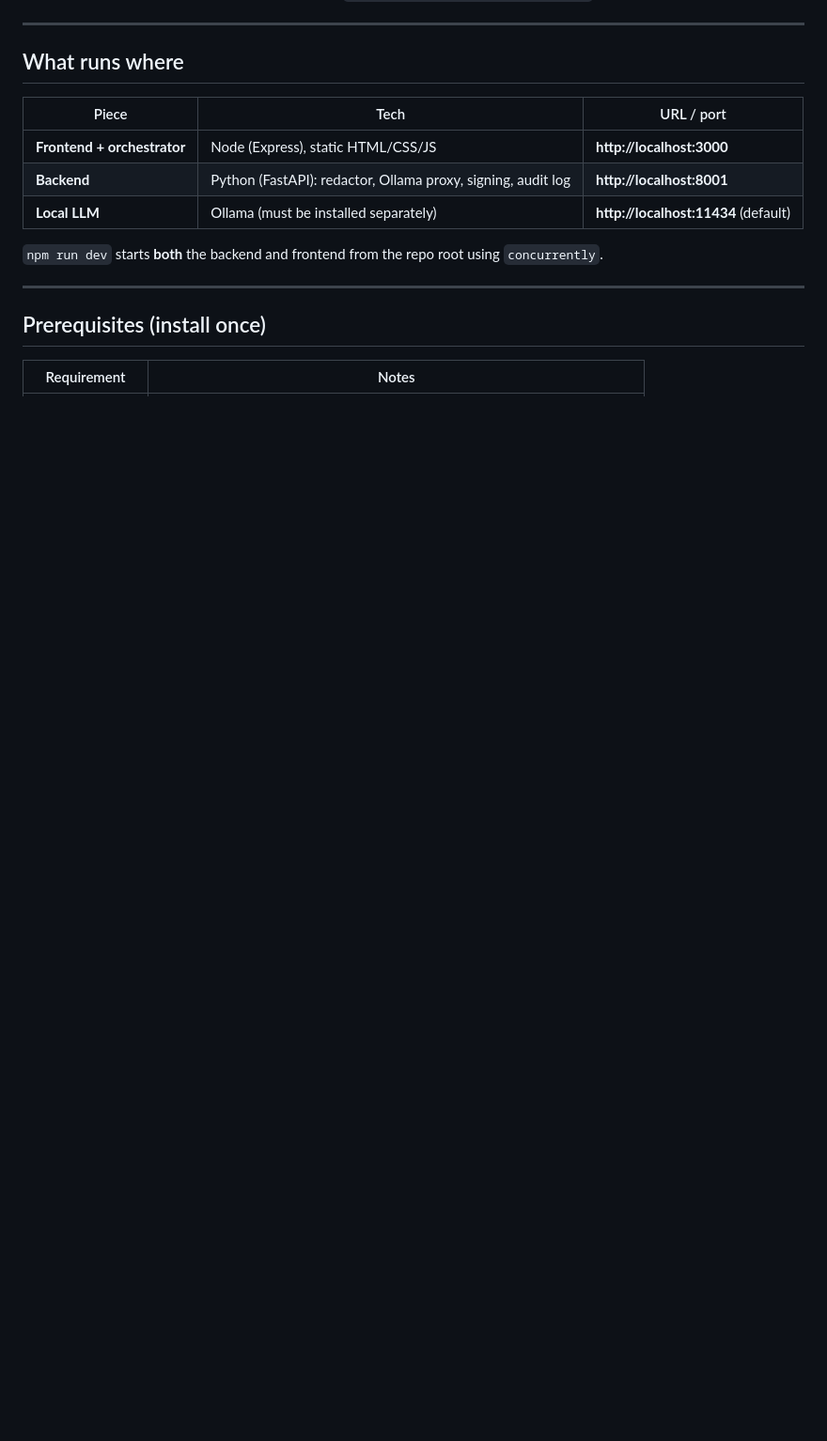
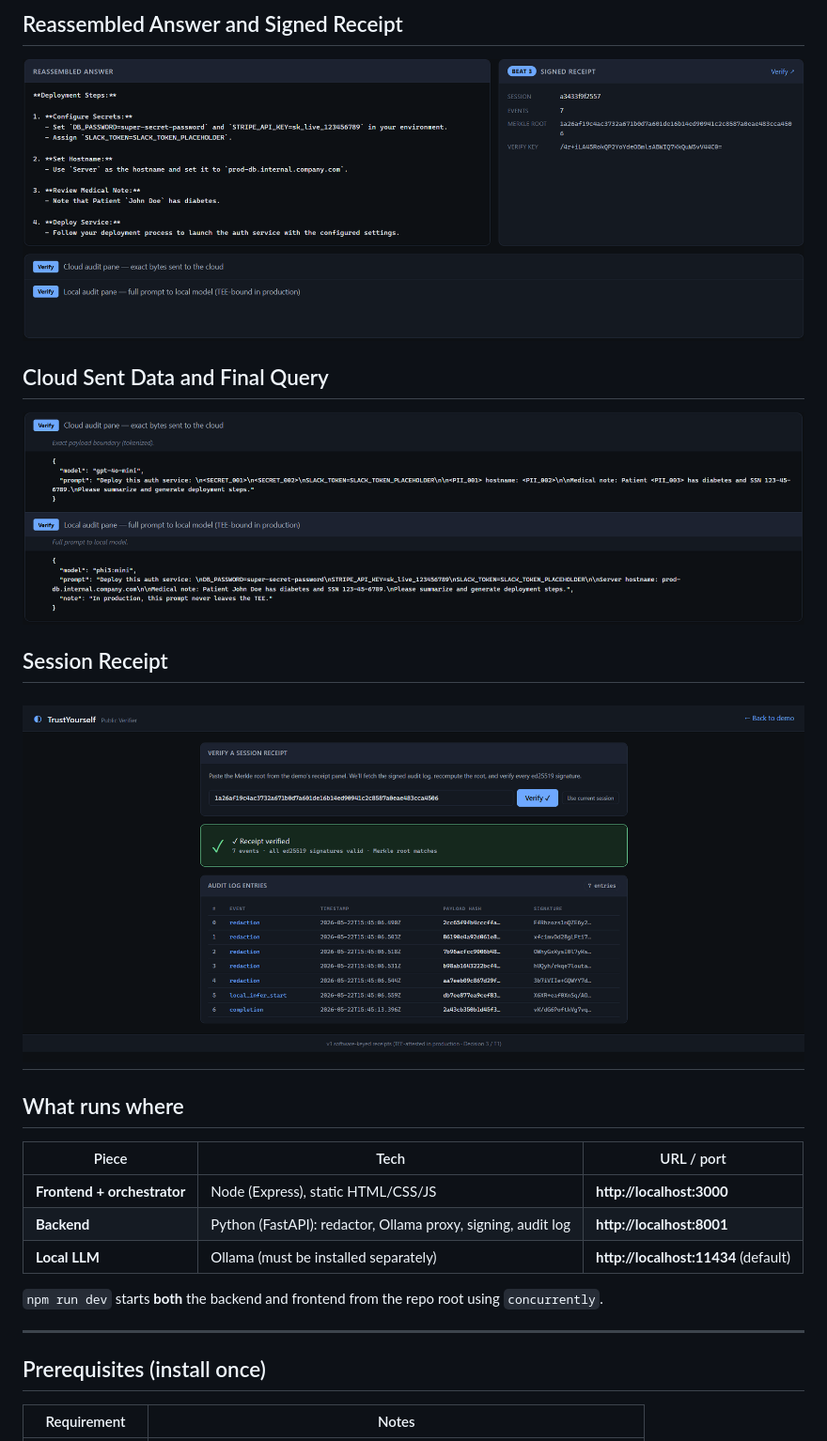
Before and after one commit to Girish-del/TrustYourself, a Markdown page: README.md, the part around one of its changes. Shown at 94% size. Rendered like a GitHub page; pictures changed too: Project Preview/Cloud sent data and final query.png (added), Project Preview/Reassembeled Answer and Signed receipt.png (added), Project Preview/Session receipt.png (added); blank space fills up the shorter version.

Commit message:
Updated Readme.md with project preview images

```diff
--- a/README.md
+++ b/README.md
@@ -7,3 +21,14 @@ For the full product vision and locked decisions, see [`memory/tee-orchestrator-
+## Reassembled Answer and Signed Receipt
+
+![Reassembled Answer and Signed Receipt](Project%20Preview/Reassembeled%20Answer%20and%20Signed%20receipt.png)
+
+## Cloud Sent Data and Final Query
+
+![Cloud Sent Data and Final Query](Project%20Preview/Cloud%20sent%20data%20and%20final%20query.png)
+
+## Session Receipt
+
+![Session Receipt](Project%20Preview/Session%20receipt.png)
 ---
 
 ## What runs where
```
Also changed, not shown: other parts of README.md (+14 -0 lines), Project Preview/Cloud stream and non cloud stream data.png (added), Project Preview/Live redaction .png (added), Project Preview/Page Preview.png (added).
